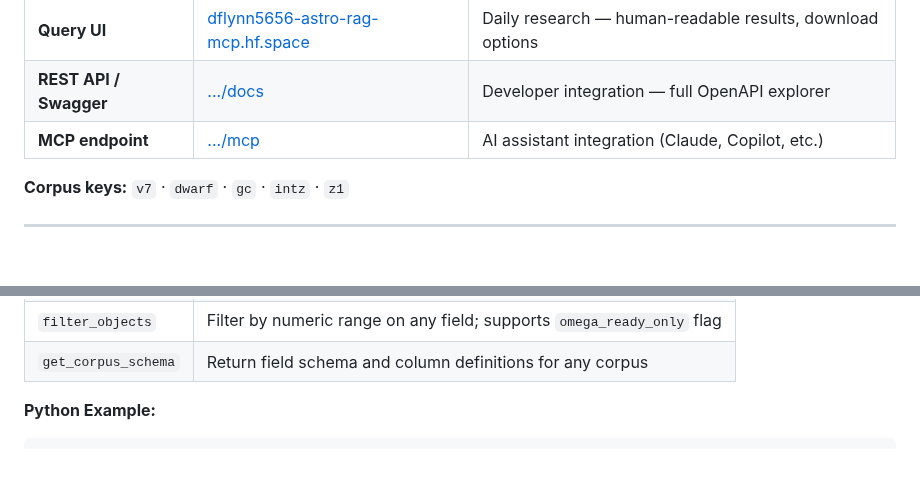
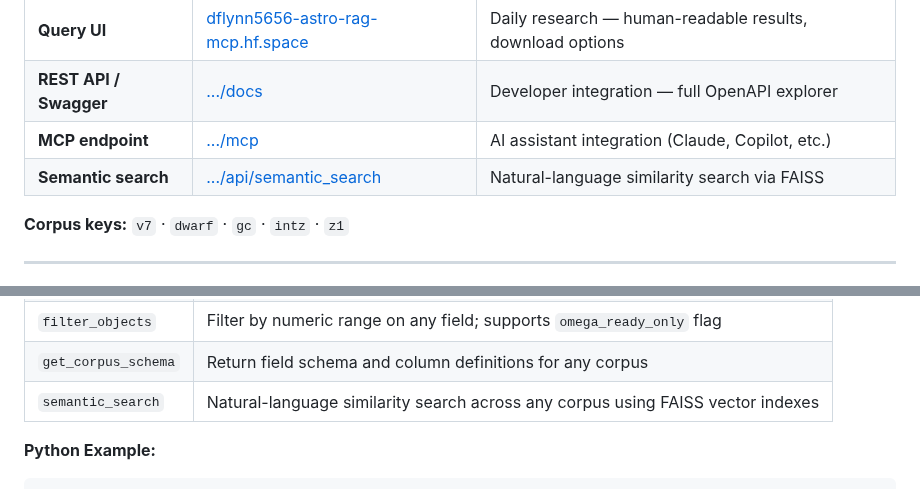
Before and after one commit to eps-research/rag-corpus-series, a Markdown page: README.md, 2 parts joined by grey strips. GitHub-like rendering; blank space fills up the shorter version.

Commit message:
Add semantic_search to MCP tools table and REST interface table

````diff
--- a/README.md
+++ b/README.md
@@ -25,6 +25,7 @@ A unified platform of open astrophysics corpora, cross-epoch kinematic analysis
 | **Query UI** | [dflynn5656-astro-rag-mcp.hf.space](https://dflynn5656-astro-rag-mcp.hf.space) | Daily research — human-readable results, download options |
 | **REST API / Swagger** | [.../docs](https://dflynn5656-astro-rag-mcp.hf.space/docs) | Developer integration — full OpenAPI explorer |
 | **MCP endpoint** | [.../mcp](https://dflynn5656-astro-rag-mcp.hf.space/mcp) | AI assistant integration (Claude, Copilot, etc.) |
+| **Semantic search** | [.../api/semantic_search](https://dflynn5656-astro-rag-mcp.hf.space/api/semantic_search) | Natural-language similarity search via FAISS |
 
 **Corpus keys:** `v7` · `dwarf` · `gc` · `intz` · `z1`
 
@@ -93,6 +94,7 @@ All five corpora are available via a persistent Model Context Protocol (MCP) ser
 | `search_metadata` | Search any metadata field by value (case-insensitive) |
 | `filter_objects` | Filter by numeric range on any field; supports `omega_ready_only` flag |
 | `get_corpus_schema` | Return field schema and column definitions for any corpus |
+| `semantic_search` | Natural-language similarity search across any corpus using FAISS vector indexes |
 
 **Python Example:**
 ```python
````
